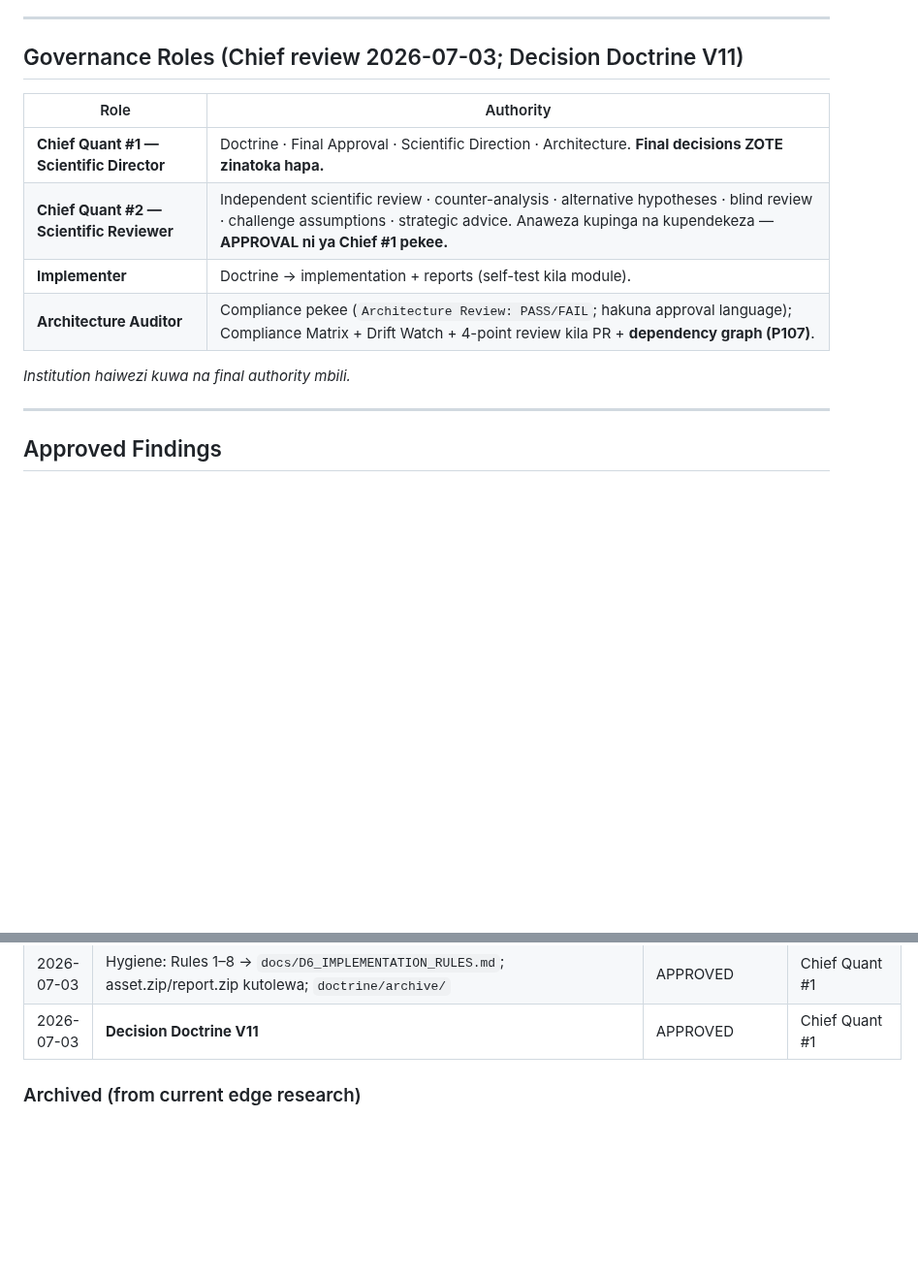
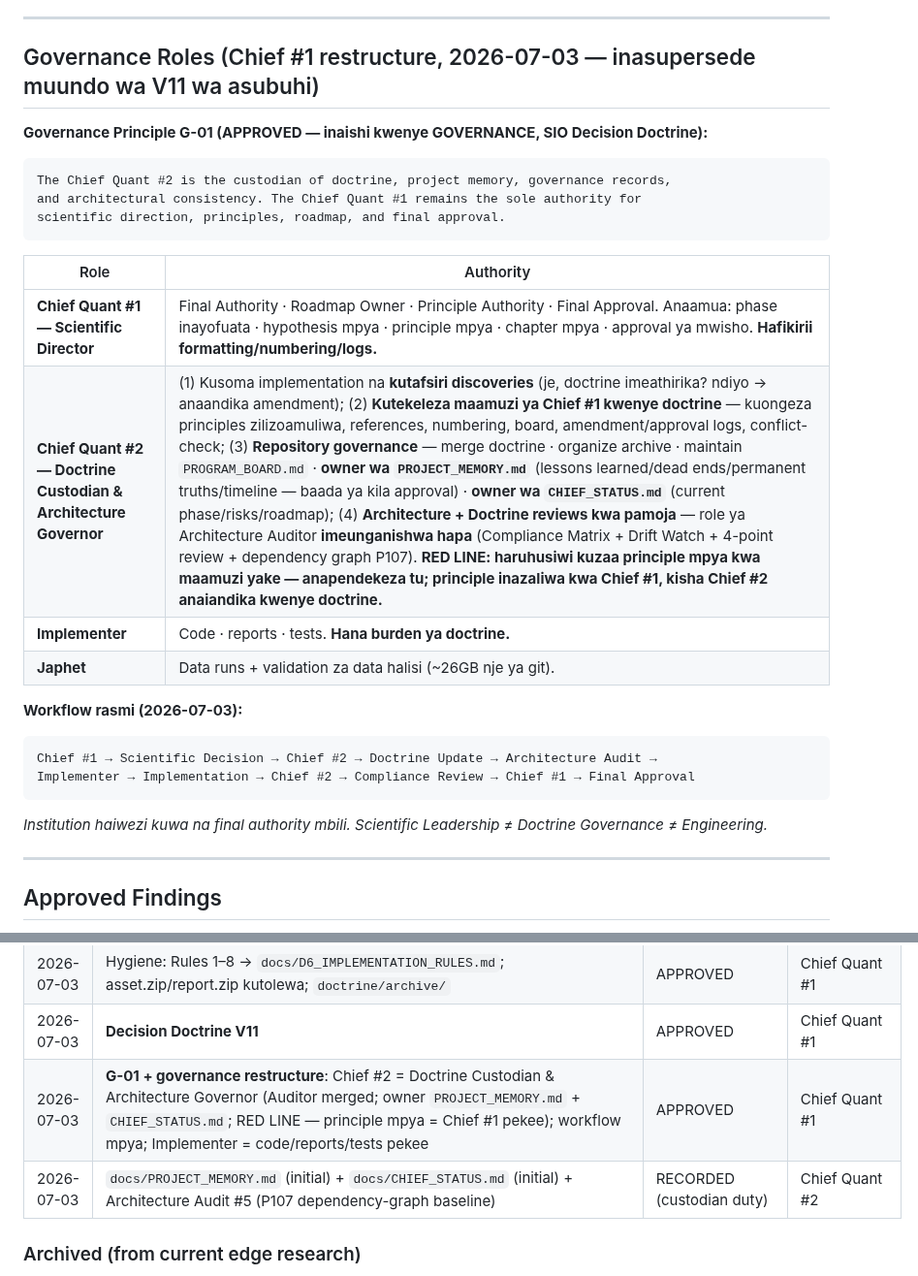
Before and after one commit to Majorsoln/elitefx1, a Markdown page: docs/PROGRAM_BOARD.md, 2 parts joined by grey strips. Shown at 97% size. GitHub-like rendering; blank space fills up the shorter version.

````diff
--- a/docs/PROGRAM_BOARD.md
+++ b/docs/PROGRAM_BOARD.md
@@ -32,16 +32,31 @@ Superseded:
 
 ---
 
-## Governance Roles (Chief review 2026-07-03; Decision Doctrine V11)
+## Governance Roles (Chief #1 restructure, 2026-07-03 — inasupersede muundo wa V11 wa asubuhi)
+
+**Governance Principle G-01 (APPROVED — inaishi kwenye GOVERNANCE, SIO Decision Doctrine):**
+
+```text
+The Chief Quant #2 is the custodian of doctrine, project memory, governance records,
+and architectural consistency. The Chief Quant #1 remains the sole authority for
+scientific direction, principles, roadmap, and final approval.
+```
 
 | Role | Authority |
 |------|-----------|
-| **Chief Quant #1 — Scientific Director** | Doctrine · Final Approval · Scientific Direction · Architecture. **Final decisions ZOTE zinatoka hapa.** |
-| **Chief Quant #2 — Scientific Reviewer** | Independent scientific review · counter-analysis · alternative hypotheses · blind review · challenge assumptions · strategic advice. Anaweza kupinga na kupendekeza — **APPROVAL ni ya Chief #1 pekee.** |
-| **Implementer** | Doctrine → implementation + reports (self-test kila module). |
-| **Architecture Auditor** | Compliance pekee (`Architecture Review: PASS/FAIL`; hakuna approval language); Compliance Matrix + Drift Watch + 4-point review kila PR + **dependency graph (P107)**. |
+| **Chief Quant #1 — Scientific Director** | Final Authority · Roadmap Owner · Principle Authority · Final Approval. Anaamua: phase inayofuata · hypothesis mpya · principle mpya · chapter mpya · approval ya mwisho. **Hafikirii formatting/numbering/logs.** |
+| **Chief Quant #2 — Doctrine Custodian & Architecture Governor** | (1) Kusoma implementation na **kutafsiri discoveries** (je, doctrine imeathirika? ndiyo → anaandika amendment); (2) **Kutekeleza maamuzi ya Chief #1 kwenye doctrine** — kuongeza principles zilizoamuliwa, references, numbering, board, amendment/approval logs, conflict-check; (3) **Repository governance** — merge doctrine · organize archive · maintain `PROGRAM_BOARD.md` · **owner wa `PROJECT_MEMORY.md`** (lessons learned/dead ends/permanent truths/timeline — baada ya kila approval) · **owner wa `CHIEF_STATUS.md`** (current phase/risks/roadmap); (4) **Architecture + Doctrine reviews kwa pamoja** — role ya Architecture Auditor **imeunganishwa hapa** (Compliance Matrix + Drift Watch + 4-point review + dependency graph P107). **RED LINE: haruhusiwi kuzaa principle mpya kwa maamuzi yake — anapendekeza tu; principle inazaliwa kwa Chief #1, kisha Chief #2 anaiandika kwenye doctrine.** |
+| **Implementer** | Code · reports · tests. **Hana burden ya doctrine.** |
+| **Japhet** | Data runs + validation za data halisi (~26GB nje ya git). |
 
-*Institution haiwezi kuwa na final authority mbili.*
+**Workflow rasmi (2026-07-03):**
+
+```text
+Chief #1 → Scientific Decision → Chief #2 → Doctrine Update → Architecture Audit →
+Implementer → Implementation → Chief #2 → Compliance Review → Chief #1 → Final Approval
+```
+
+*Institution haiwezi kuwa na final authority mbili. Scientific Leadership ≠ Doctrine Governance ≠ Engineering.*
 
 ---
 
@@ -996,6 +1013,8 @@ Status: **CLOSED — APPROVED → F-022** (Phase 6.5). Confirmed: train-positive
 | 2026-07-03 | Scheduling: P70 stays OPEN (deliberate); P96 = Decision Science ya baadaye; P78 baada ya Execution Science; F-005 re-run (debt); D5 @v2 si lazima; Phase 5.12 bado | APPROVED (direction) | Chief Quant #1 |
 | 2026-07-03 | Hygiene: Rules 1–8 → `docs/D6_IMPLEMENTATION_RULES.md`; asset.zip/report.zip kutolewa; `doctrine/archive/` | APPROVED | Chief Quant #1 |
 | 2026-07-03 | **Decision Doctrine V11** | APPROVED | Chief Quant #1 |
+| 2026-07-03 | **G-01 + governance restructure**: Chief #2 = Doctrine Custodian & Architecture Governor (Auditor merged; owner `PROJECT_MEMORY.md` + `CHIEF_STATUS.md`; RED LINE — principle mpya = Chief #1 pekee); workflow mpya; Implementer = code/reports/tests pekee | APPROVED | Chief Quant #1 |
+| 2026-07-03 | `docs/PROJECT_MEMORY.md` (initial) + `docs/CHIEF_STATUS.md` (initial) + Architecture Audit #5 (P107 dependency-graph baseline) | RECORDED (custodian duty) | Chief Quant #2 |
 
 ### Archived (from current edge research)
 
````
Also changed, not shown: other parts of docs/PROGRAM_BOARD.md (+3 -1 lines), docs/CHIEF_STATUS.md (added, +67 -0 lines), docs/PROJECT_MEMORY.md (added, +74 -0 lines).
